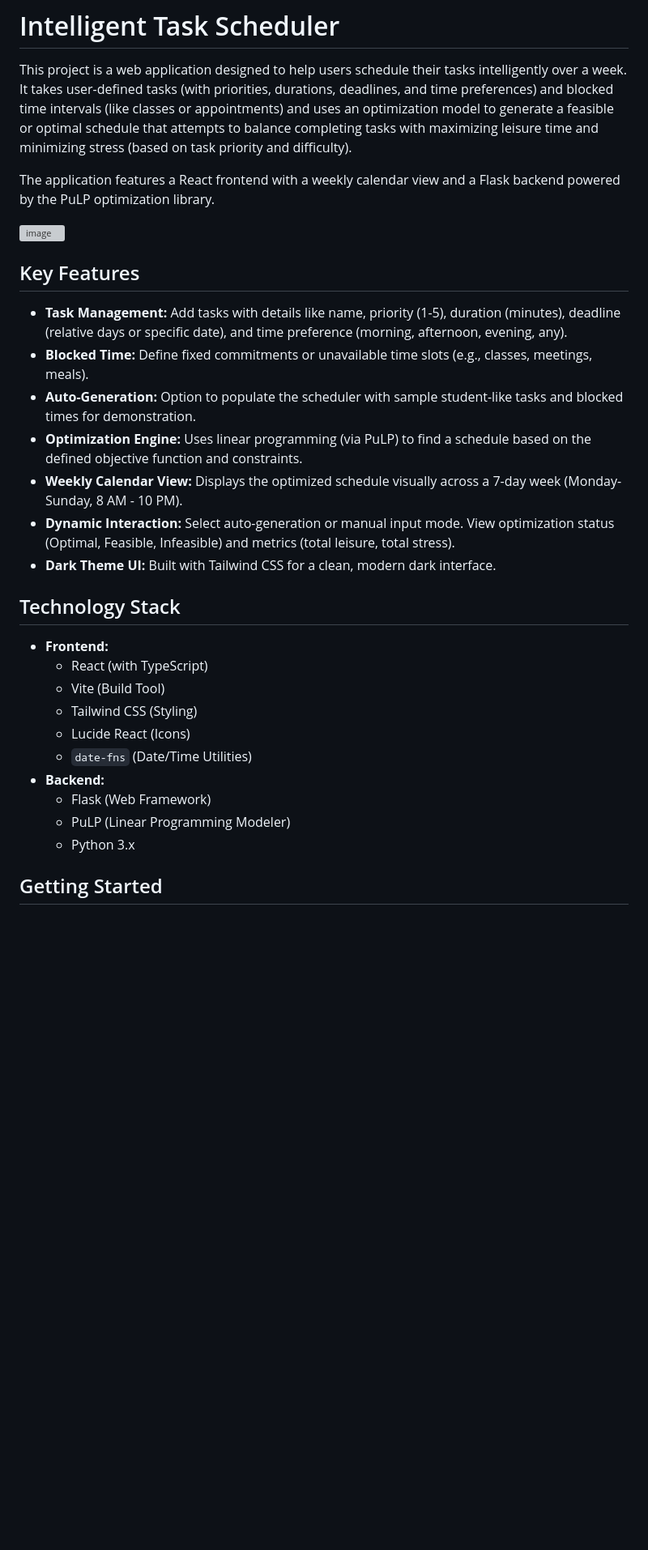
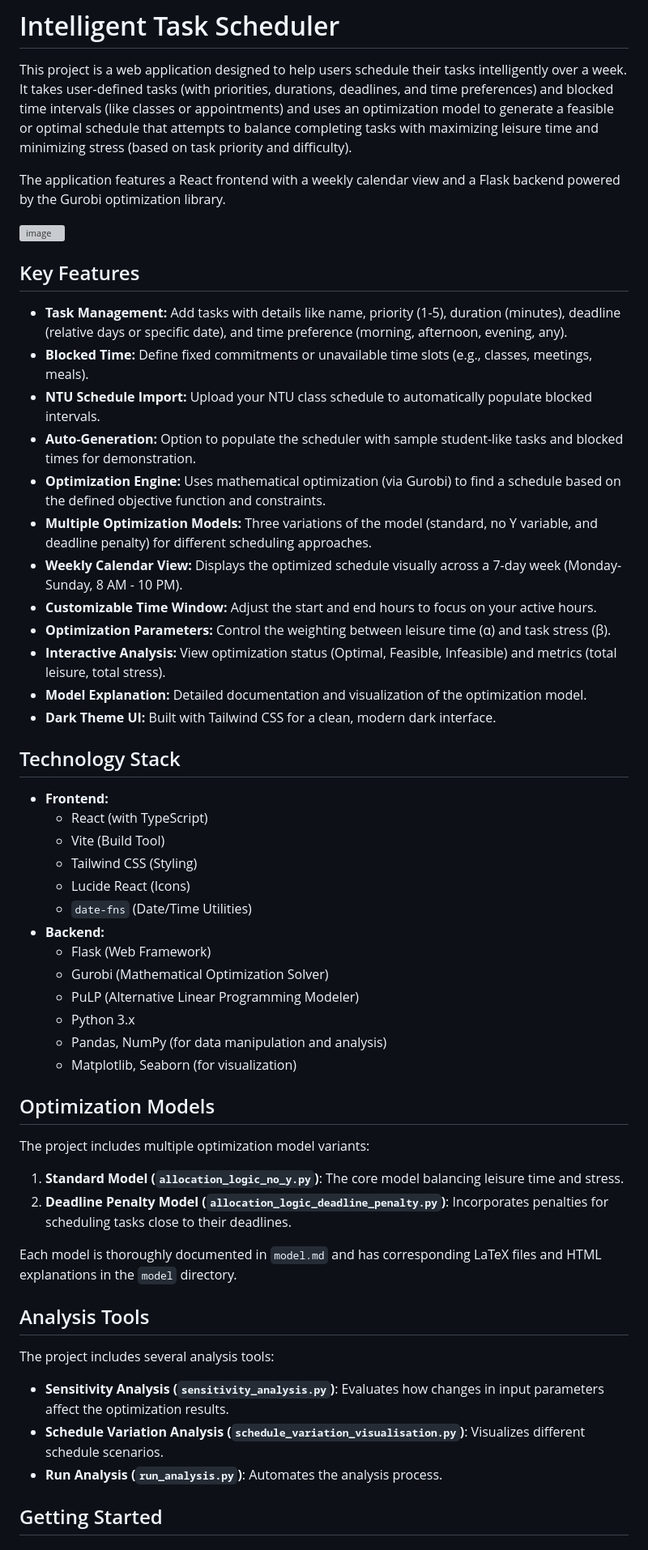
Before and after one commit to advaitbd/bc2411, a Markdown page: README.md, the part around one of its changes. Shown at 81% size. Drawn GitHub-style; blank space fills up the shorter version; grey boxes are pictures that could not be loaded.

```diff
--- a/README.md
+++ b/README.md
@@ -2,7 +2,7 @@
 
 This project is a web application designed to help users schedule their tasks intelligently over a week. It takes user-defined tasks (with priorities, durations, deadlines, and time preferences) and blocked time intervals (like classes or appointments) and uses an optimization model to generate a feasible or optimal schedule that attempts to balance completing tasks with maximizing leisure time and minimizing stress (based on task priority and difficulty).
 
-The application features a React frontend with a weekly calendar view and a Flask backend powered by the PuLP optimization library.
+The application features a React frontend with a weekly calendar view and a Flask backend powered by the Gurobi optimization library.
 
 ![image](https://github.com/user-attachments/assets/11925fb1-e539-4753-ad13-a75b89e660c6)
 
@@ -10,10 +10,15 @@ The application features a React frontend with a weekly calendar view and a Flas
 
 *   **Task Management:** Add tasks with details like name, priority (1-5), duration (minutes), deadline (relative days or specific date), and time preference (morning, afternoon, evening, any).
 *   **Blocked Time:** Define fixed commitments or unavailable time slots (e.g., classes, meetings, meals).
+*   **NTU Schedule Import:** Upload your NTU class schedule to automatically populate blocked intervals.
 *   **Auto-Generation:** Option to populate the scheduler with sample student-like tasks and blocked times for demonstration.
-*   **Optimization Engine:** Uses linear programming (via PuLP) to find a schedule based on the defined objective function and constraints.
+*   **Optimization Engine:** Uses mathematical optimization (via Gurobi) to find a schedule based on the defined objective function and constraints.
+*   **Multiple Optimization Models:** Three variations of the model (standard, no Y variable, and deadline penalty) for different scheduling approaches.
 *   **Weekly Calendar View:** Displays the optimized schedule visually across a 7-day week (Monday-Sunday, 8 AM - 10 PM).
-*   **Dynamic Interaction:** Select auto-generation or manual input mode. View optimization status (Optimal, Feasible, Infeasible) and metrics (total leisure, total stress).
+*   **Customizable Time Window:** Adjust the start and end hours to focus on your active hours.
+*   **Optimization Parameters:** Control the weighting between leisure time (α) and task stress (β).
+*   **Interactive Analysis:** View optimization status (Optimal, Feasible, Infeasible) and metrics (total leisure, total stress).
+*   **Model Explanation:** Detailed documentation and visualization of the optimization model.
 *   **Dark Theme UI:** Built with Tailwind CSS for a clean, modern dark interface.
 
 ## Technology Stack
@@ -26,8 +31,28 @@ The application features a React frontend with a weekly calendar view and a Flas
     *   `date-fns` (Date/Time Utilities)
 *   **Backend:**
     *   Flask (Web Framework)
-    *   PuLP (Linear Programming Modeler)
+    *   Gurobi (Mathematical Optimization Solver)
+    *   PuLP (Alternative Linear Programming Modeler)
     *   Python 3.x
+    *   Pandas, NumPy (for data manipulation and analysis)
+    *   Matplotlib, Seaborn (for visualization)
+
+## Optimization Models
+
+The project includes multiple optimization model variants:
+
+1. **Standard Model (`allocation_logic_no_y.py`)**: The core model balancing leisure time and stress.
+2. **Deadline Penalty Model (`allocation_logic_deadline_penalty.py`)**: Incorporates penalties for scheduling tasks close to their deadlines.
+
+Each model is thoroughly documented in `model.md` and has corresponding LaTeX files and HTML explanations in the `model` directory.
+
+## Analysis Tools
+
+The project includes several analysis tools:
+
+- **Sensitivity Analysis (`sensitivity_analysis.py`)**: Evaluates how changes in input parameters affect the optimization results.
+- **Schedule Variation Analysis (`schedule_variation_visualisation.py`)**: Visualizes different schedule scenarios.
+- **Run Analysis (`run_analysis.py`)**: Automates the analysis process.
 
 ## Getting Started
 
```
Also changed, not shown: other parts of README.md (+65 -119 lines).
